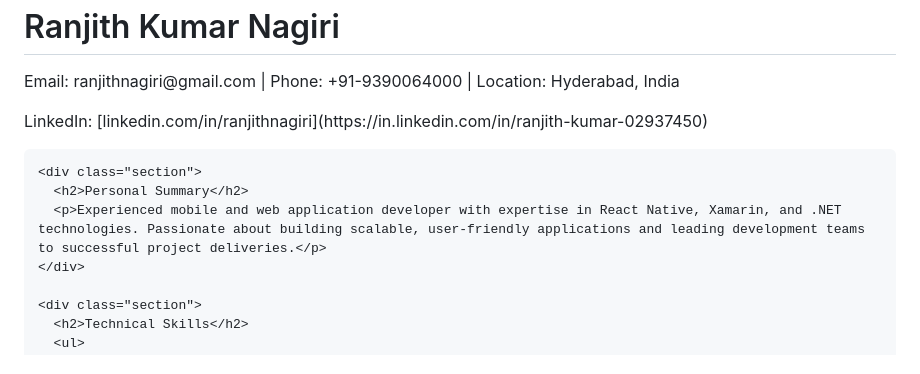
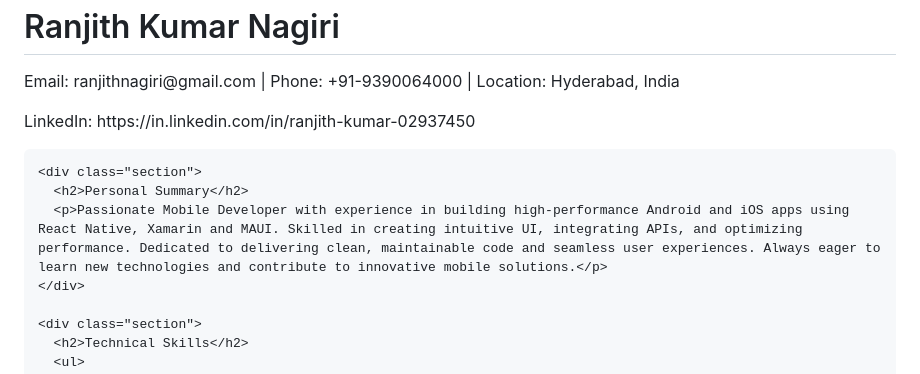
Before and after one commit to ranjithnagiri/ranjithnagiri.github.io, a Markdown page: README.md, the part around the change. GitHub-like rendering.

```diff
--- a/README.md
+++ b/README.md
@@ -51,11 +51,11 @@
   <div class="container">
     <h1>Ranjith Kumar Nagiri</h1>
     <p>Email: ranjithnagiri@gmail.com | Phone: +91-9390064000 | Location: Hyderabad, India</p>
-    <p>LinkedIn: [linkedin.com/in/ranjithnagiri](https://in.linkedin.com/in/ranjith-kumar-02937450)</p>
+    <p>LinkedIn: https://in.linkedin.com/in/ranjith-kumar-02937450</p>
 
     <div class="section">
       <h2>Personal Summary</h2>
-      <p>Experienced mobile and web application developer with expertise in React Native, Xamarin, and .NET technologies. Passionate about building scalable, user-friendly applications and leading development teams to successful project deliveries.</p>
+      <p>Passionate Mobile Developer with experience in building high-performance Android and iOS apps using React Native, Xamarin and MAUI. Skilled in creating intuitive UI, integrating APIs, and optimizing performance. Dedicated to delivering clean, maintainable code and seamless user experiences. Always eager to learn new technologies and contribute to innovative mobile solutions.</p>
     </div>
 
     <div class="section">
```
